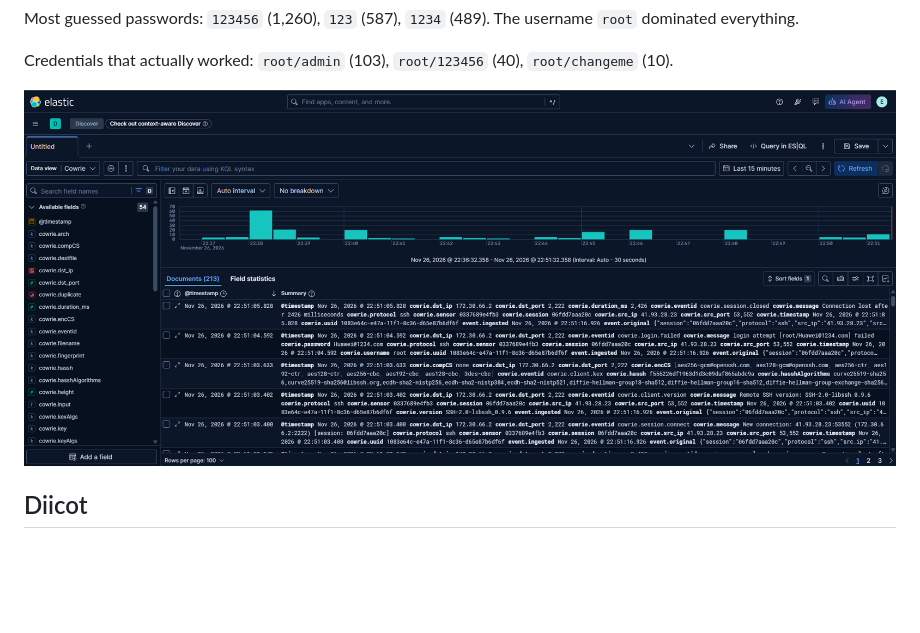
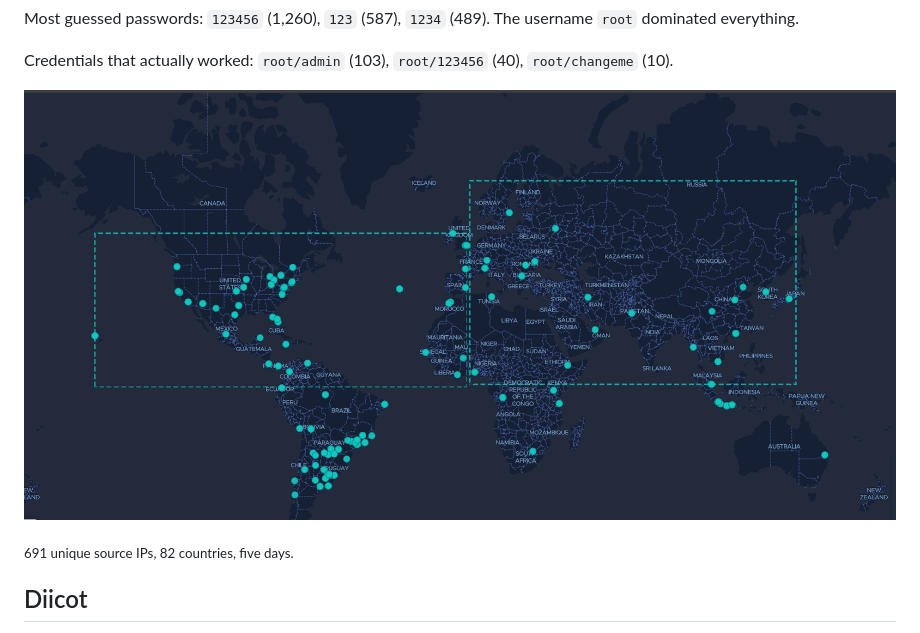
Before and after one commit to MoejoMan/cowrie-deception-lab, a Markdown page: README.md, the part around the change. GitHub-like rendering; pictures changed too: docs/attack-map.png (added), docs/kibana-discover.png (deleted); blank space fills up the shorter version.

Commit message:
Swap the Discover screenshot for the source IP map

```diff
--- a/README.md
+++ b/README.md
@@ -20,7 +20,9 @@ Most guessed passwords: `123456` (1,260), `123` (587), `1234` (489). The usernam
 
 Credentials that actually worked: `root/admin` (103), `root/123456` (40), `root/changeme` (10).
 
-![Cowrie events in Kibana](docs/kibana-discover.png)
+![Source IPs plotted in Kibana](docs/attack-map.png)
+
+<sub>691 unique source IPs, 82 countries, five days.</sub>
 
 ## Diicot
 
```
